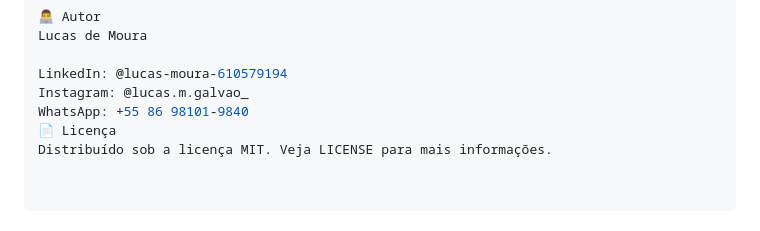
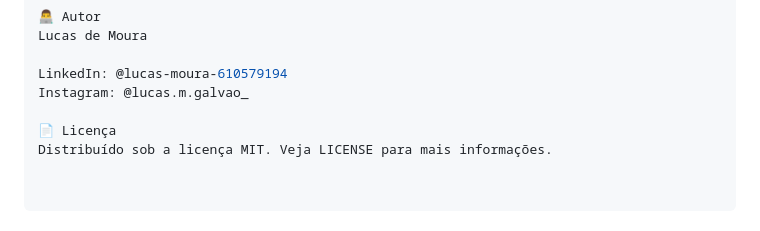
Before and after one commit to lmoura00/Recipes, a Markdown page: README.md, the part around the change. Rendered like a GitHub page.

```diff
--- a/README.md
+++ b/README.md
@@ -100,6 +100,6 @@ Lucas de Moura
 
 LinkedIn: @lucas-moura-610579194
 Instagram: @lucas.m.galvao_
-WhatsApp: +55 86 98101-9840
+
 📄 Licença
 Distribuído sob a licença MIT. Veja LICENSE para mais informações.
```
